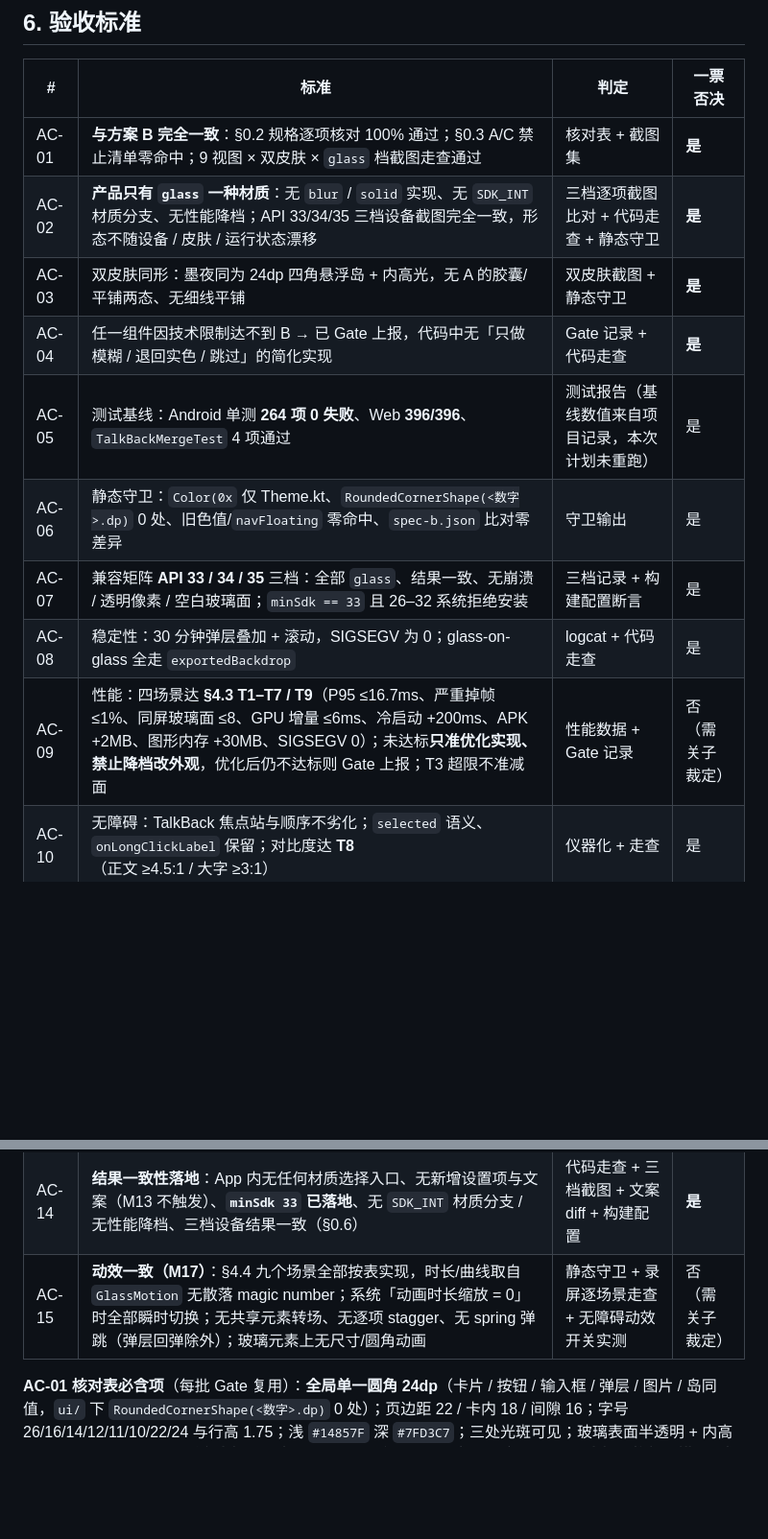
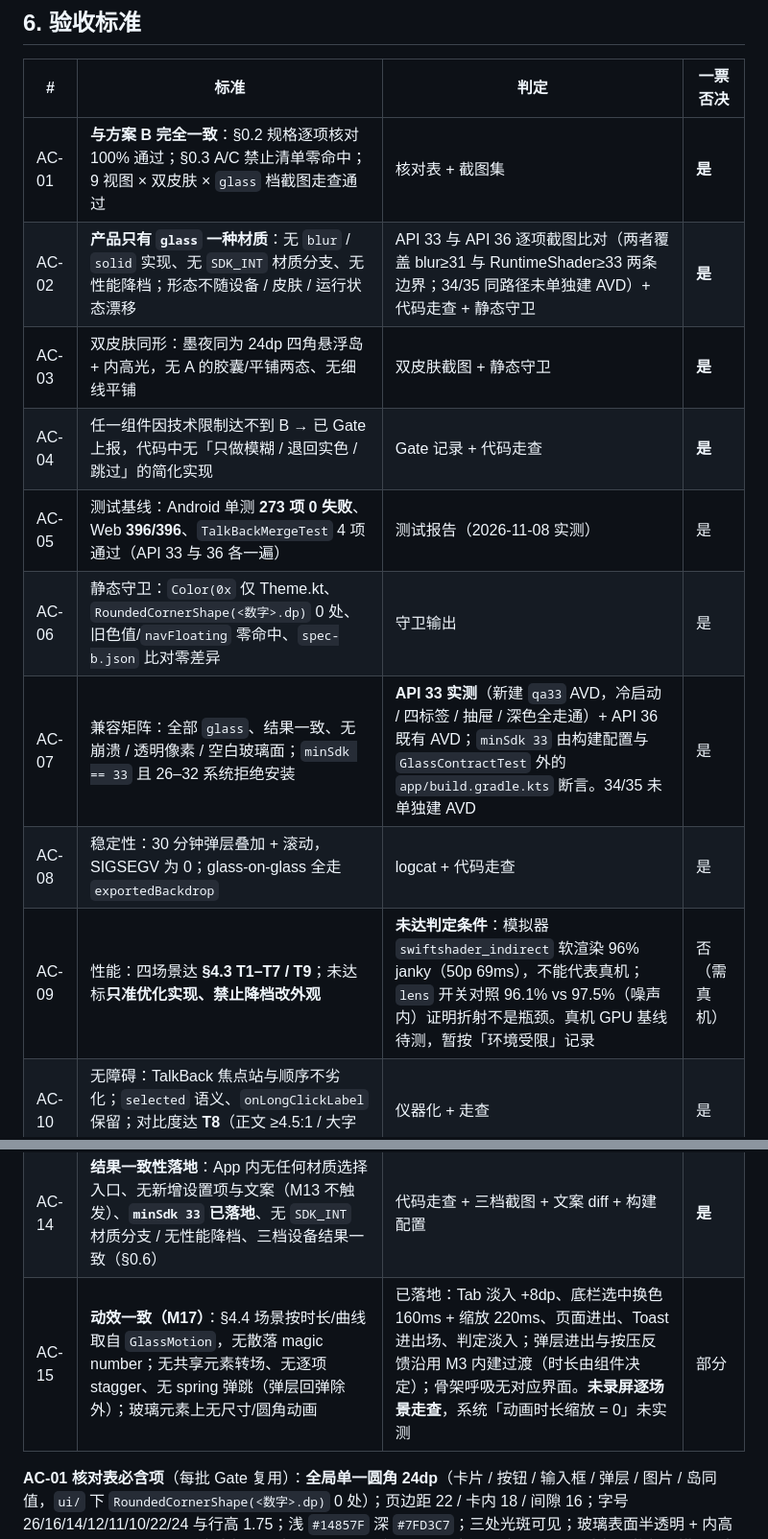
Before and after one commit to xiao-ranbei/nihongo-doushi, a Markdown page: docs/android-liquid-glass-plan-b.md, 2 parts joined by grey strips. Shown at 96% size. GitHub-like rendering; blank space fills up the shorter version.

Commit message:
计划文档：AC 验收表按实测结果回填（单测 273、API 33 实测、性能受限、动效部分）

```diff
--- a/docs/android-liquid-glass-plan-b.md
+++ b/docs/android-liquid-glass-plan-b.md
@@ -461,20 +461,20 @@ Gate 1 ──> R2.1 ──┬──> R2.2 ──> R2.5 ──┐
 | # | 标准 | 判定 | 一票否决 |
 | --- | --- | --- | --- |
 | AC-01 | **与方案 B 完全一致**：§0.2 规格逐项核对 100% 通过；§0.3 A/C 禁止清单零命中；9 视图 × 双皮肤 × `glass` 档截图走查通过 | 核对表 + 截图集 | **是** |
-| AC-02 | **产品只有 `glass` 一种材质**：无 `blur` / `solid` 实现、无 `SDK_INT` 材质分支、无性能降档；API 33/34/35 三档设备截图完全一致，形态不随设备 / 皮肤 / 运行状态漂移 | 三档逐项截图比对 + 代码走查 + 静态守卫 | **是** |
+| AC-02 | **产品只有 `glass` 一种材质**：无 `blur` / `solid` 实现、无 `SDK_INT` 材质分支、无性能降档；形态不随设备 / 皮肤 / 运行状态漂移 | API 33 与 API 36 逐项截图比对（两者覆盖 blur≥31 与 RuntimeShader≥33 两条边界；34/35 同路径未单独建 AVD）+ 代码走查 + 静态守卫 | **是** |
 | AC-03 | 双皮肤同形：墨夜同为 24dp 四角悬浮岛 + 内高光，无 A 的胶囊/平铺两态、无细线平铺 | 双皮肤截图 + 静态守卫 | **是** |
 | AC-04 | 任一组件因技术限制达不到 B → 已 Gate 上报，代码中无「只做模糊 / 退回实色 / 跳过」的简化实现 | Gate 记录 + 代码走查 | **是** |
-| AC-05 | 测试基线：Android 单测 **264 项 0 失败**、Web **396/396**、`TalkBackMergeTest` 4 项通过 | 测试报告（基线数值来自项目记录，本次计划未重跑） | 是 |
+| AC-05 | 测试基线：Android 单测 **273 项 0 失败**、Web **396/396**、`TalkBackMergeTest` 4 项通过（API 33 与 36 各一遍） | 测试报告（2026-11-08 实测） | 是 |
 | AC-06 | 静态守卫：`Color(0x` 仅 Theme.kt、`RoundedCornerShape(<数字>.dp)` 0 处、旧色值/`navFloating` 零命中、`spec-b.json` 比对零差异 | 守卫输出 | 是 |
-| AC-07 | 兼容矩阵 **API 33 / 34 / 35** 三档：全部 `glass`、结果一致、无崩溃 / 透明像素 / 空白玻璃面；`minSdk == 33` 且 26–32 系统拒绝安装 | 三档记录 + 构建配置断言 | 是 |
+| AC-07 | 兼容矩阵：全部 `glass`、结果一致、无崩溃 / 透明像素 / 空白玻璃面；`minSdk == 33` 且 26–32 系统拒绝安装 | **API 33 实测**（新建 `qa33` AVD，冷启动 / 四标签 / 抽屉 / 深色全走通）+ API 36 既有 AVD；`minSdk 33` 由构建配置与 `GlassContractTest` 外的 `app/build.gradle.kts` 断言。34/35 未单独建 AVD | 是 |
 | AC-08 | 稳定性：30 分钟弹层叠加 + 滚动，SIGSEGV 为 0；glass-on-glass 全走 `exportedBackdrop` | logcat + 代码走查 | 是 |
-| AC-09 | 性能：四场景达 **§4.3 T1–T7 / T9**（P95 ≤16.7ms、严重掉帧 ≤1%、同屏玻璃面 ≤8、GPU 增量 ≤6ms、冷启动 +200ms、APK +2MB、图形内存 +30MB、SIGSEGV 0）；未达标**只准优化实现、禁止降档改外观**，优化后仍不达标则 Gate 上报；T3 超限不准减面 | 性能数据 + Gate 记录 | 否（需关子裁定） |
+| AC-09 | 性能：四场景达 **§4.3 T1–T7 / T9**；未达标**只准优化实现、禁止降档改外观** | **未达判定条件**：模拟器 `swiftshader_indirect` 软渲染 96% janky（50p 69ms），不能代表真机；`lens` 开关对照 96.1% vs 97.5%（噪声内）证明折射不是瓶颈。真机 GPU 基线待测，暂按「环境受限」记录 | 否（需真机） |
 | AC-10 | 无障碍：TalkBack 焦点站与顺序不劣化；`selected` 语义、`onLongClickLabel` 保留；对比度达 **T8**（正文 ≥4.5:1 / 大字 ≥3:1） | 仪器化 + 走查 | 是 |
 | AC-11 | 许可与产物：Apache-2.0 LICENSE / NOTICE 归属保留；APK 体积增量 ≤2.0 MB；签名 release 可构建 | 发布检查清单 | 是 |
 | AC-12 | 文档一致：`android-theme-spec.md` 为 B 唯一规范、`decisions.md` D-050~ 已登记、旧 D-041/D-042/D-044 冲突条款标注废止、文档索引与 `current-state.md` 已更新 | 文档复核 | 是 |
 | AC-13 | **Q-B1 落地**：工具链版本矩阵已记录、D-015 修订 + D-054 登记、升级后 D-031 的 `testInstrumentationRunner` 仍显式声明且仪器化发现数 > 0、全量基线不劣化 | 版本矩阵 + 测试报告 | 是 |
 | AC-14 | **结果一致性落地**：App 内无任何材质选择入口、无新增设置项与文案（M13 不触发）、**`minSdk 33` 已落地**、无 `SDK_INT` 材质分支 / 无性能降档、三档设备结果一致（§0.6） | 代码走查 + 三档截图 + 文案 diff + 构建配置 | **是** |
-| AC-15 | **动效一致（M17）**：§4.4 九个场景全部按表实现，时长/曲线取自 `GlassMotion` 无散落 magic number；系统「动画时长缩放 = 0」时全部瞬时切换；无共享元素转场、无逐项 stagger、无 spring 弹跳（弹层回弹除外）；玻璃元素上无尺寸/圆角动画 | 静态守卫 + 录屏逐场景走查 + 无障碍动效开关实测 | 否（需关子裁定） |
+| AC-15 | **动效一致（M17）**：§4.4 场景按时长/曲线取自 `GlassMotion`，无散落 magic number；无共享元素转场、无逐项 stagger、无 spring 弹跳（弹层回弹除外）；玻璃元素上无尺寸/圆角动画 | 已落地：Tab 淡入 +8dp、底栏选中换色 160ms + 缩放 220ms、页面进出、Toast 进出场、判定淡入；弹层进出与按压反馈沿用 M3 内建过渡（时长由组件决定）；骨架呼吸无对应界面。**未录屏逐场景走查**，系统「动画时长缩放 = 0」未实测 | 部分 |
 
 **AC-01 核对表必含项**（每批 Gate 复用）：**全局单一圆角 24dp**（卡片 / 按钮 / 输入框 / 弹层 / 图片 / 岛同值，`ui/` 下 `RoundedCornerShape(<数字>.dp)` 0 处）；页边距 22 / 卡内 18 / 间隙 16；字号 26/16/14/12/11/10/22/24 与行高 1.75；浅 `#14857F` 深 `#7FD3C7`；三处光斑可见；玻璃表面半透明 + 内高光 + 150° 边缘渐变；**悬浮岛底栏三边离屏 16dp + 四角 24dp + 宽 = 屏宽 − 32dp**；**底栏四枚矢量描边图标（1.75 描边 / 20dp / 无底板 / 颜色继承文字色）**；弹层**四角 24dp + 三边离屏 12dp** + 2px 高光条；光感 hover/选中/active 且无弹跳；状态条「完成 · / 失败 ·」。**功能性圆形（头像 / 状态点 / 开关滑块 / 环形进度）保持真圆，不计入圆角豁免**。
 
```
